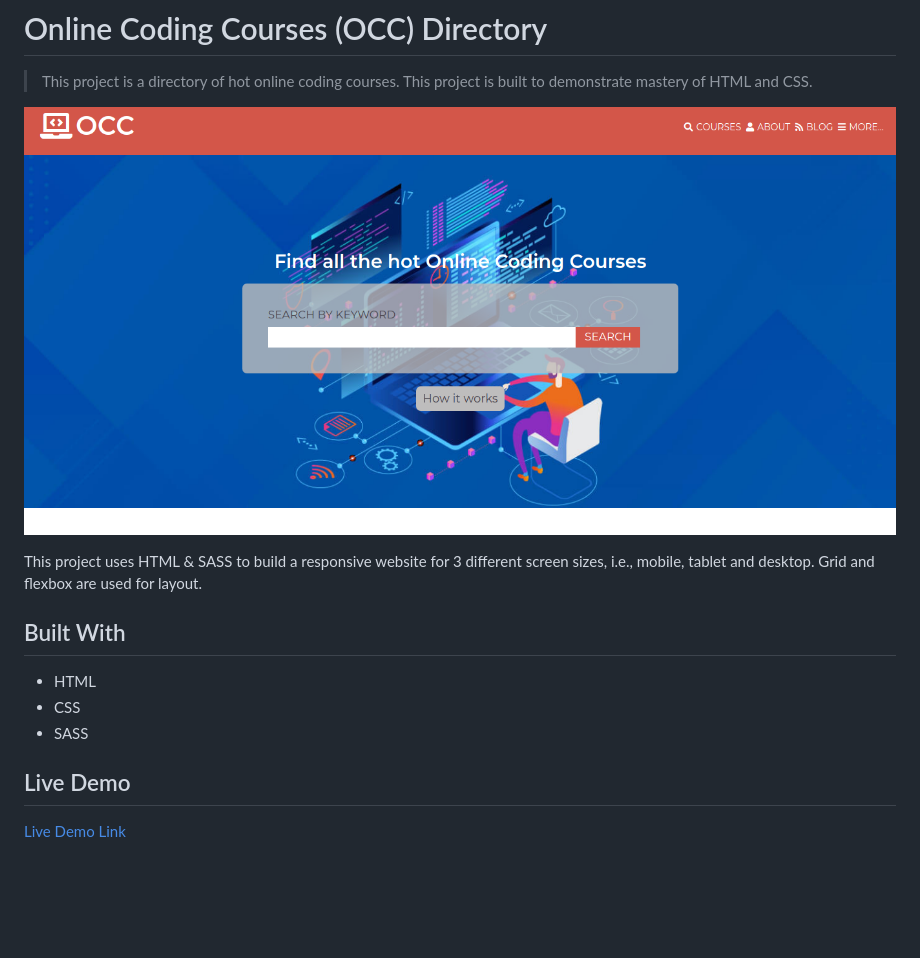
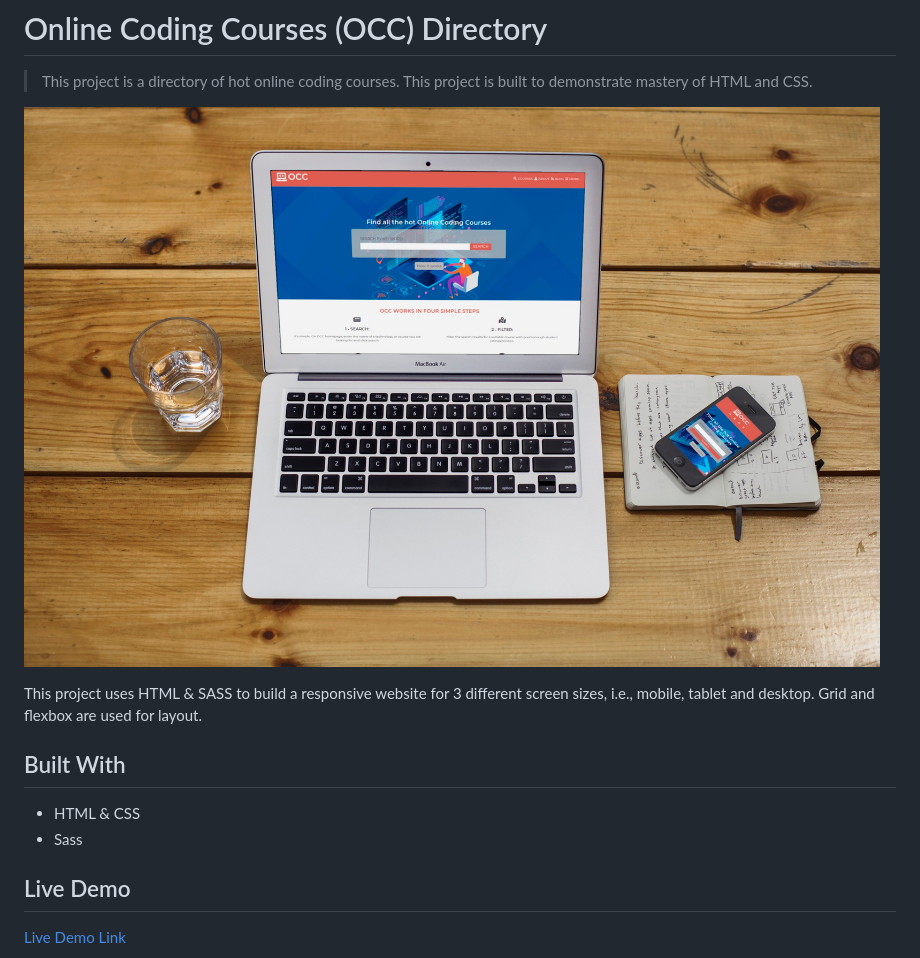
Before and after one commit to meronogbai/course-directory, a Markdown page: README.md, the part around the change. Drawn GitHub-style; pictures changed too: images/app_screenshot.jpg (added), images/app_screenshot.png (deleted); blank space fills up the shorter version.

```diff
--- a/README.md
+++ b/README.md
@@ -2,15 +2,14 @@
 
 > This project is a directory of hot online coding courses. This project is built to demonstrate mastery of HTML and CSS.
 
-![screenshot](/images/app_screenshot.png)
+![screenshot](./images/app_screenshot.jpg)
 
 This project uses HTML &amp; SASS to build a responsive website for 3 different screen sizes, i.e., mobile, tablet and desktop. Grid and flexbox are used for layout.
 
 ## Built With
 
-- HTML
-- CSS
-- SASS
+- HTML & CSS
+- Sass
 
 ## Live Demo
 
```
Also changed, not shown: 3 other files.
